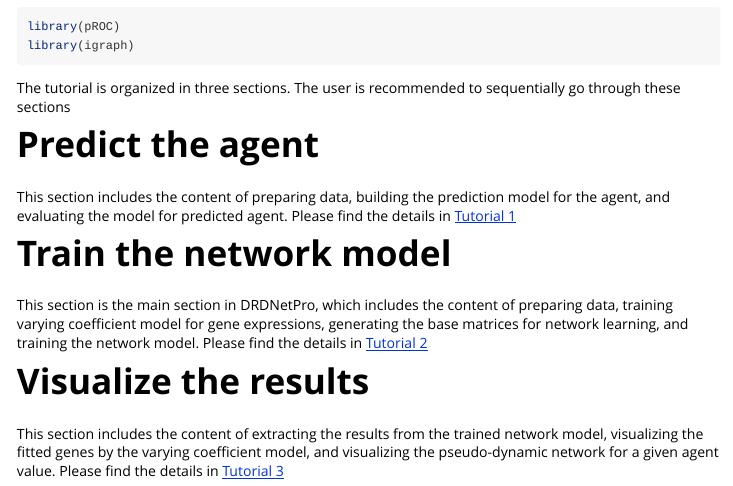
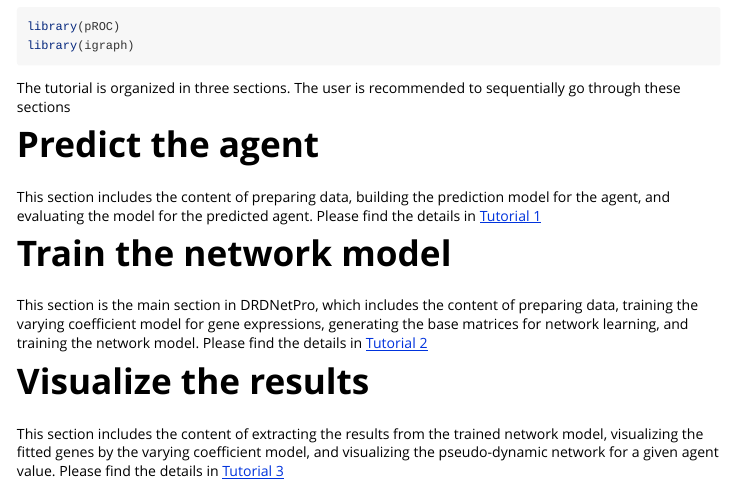
Before and after one commit to chencxxy28/DRDNetPro, an R Markdown document (vignettes/NAME-OF-VIGNETTE.Rmd): the page in a window 1100 px wide, from 430 px down. Rendered offline with R 4.5, knitr and Pandoc, with nearby package versions.

Commit message:
Update NAME-OF-VIGNETTE.Rmd

```diff
--- a/vignettes/NAME-OF-VIGNETTE.Rmd
+++ b/vignettes/NAME-OF-VIGNETTE.Rmd
@@ -32,10 +32,10 @@ library(igraph)
 The tutorial is organized in three sections. The user is recommended to sequentially go through these sections
 
 # Predict the agent
-This section includes the content of preparing data, building the prediction model for the agent, and evaluating the model for predicted agent. Please find the details in [Tutorial 1](https://chencxxy28.github.io/DRDNetPro/articles/web/Tutorial%201.html)
+This section includes the content of preparing data, building the prediction model for the agent, and evaluating the model for the predicted agent. Please find the details in [Tutorial 1](https://chencxxy28.github.io/DRDNetPro/articles/web/Tutorial%201.html)
 
 # Train the network model
-This section is the main section in DRDNetPro, which includes the content of preparing data, training varying coefficient model for gene expressions, generating the base matrices for network learning, and training the network model. Please find the details in [Tutorial 2](https://chencxxy28.github.io/DRDNetPro/articles/web/Tutorial%202.html)
+This section is the main section in DRDNetPro, which includes the content of preparing data, training the varying coefficient model for gene expressions, generating the base matrices for network learning, and training the network model. Please find the details in [Tutorial 2](https://chencxxy28.github.io/DRDNetPro/articles/web/Tutorial%202.html)
 
 # Visualize the results
 This section includes the content of extracting the results from the trained network model, visualizing the fitted genes by the varying coefficient model, and visualizing the pseudo-dynamic network for a given agent value. Please find the details in [Tutorial 3](https://chencxxy28.github.io/DRDNetPro/articles/web/Tutorial%203.html)
```
